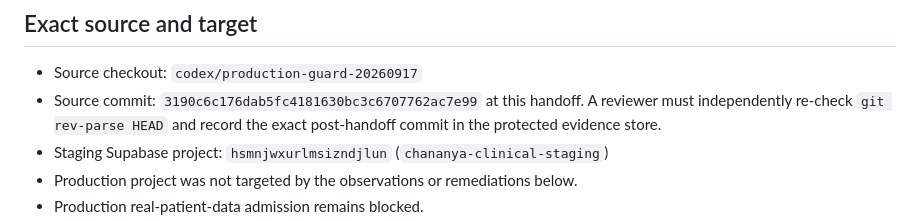
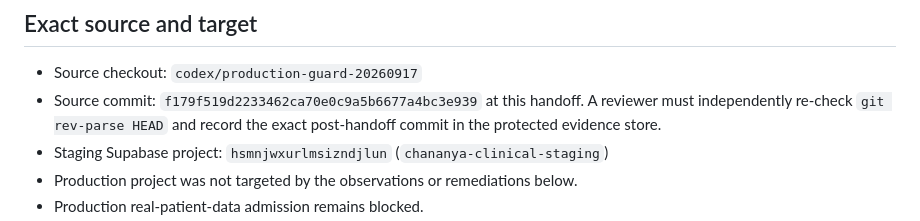
Before and after one commit to apisarit/chananya-clinical-wellness-os, a Markdown page: docs/STAGING_SECURITY_REVIEW_HANDOFF_20260917.md, the part around the change. Rendered like a GitHub page.

Commit message:
docs: bind staging handoff to current exact head

```diff
--- a/docs/STAGING_SECURITY_REVIEW_HANDOFF_20260917.md
+++ b/docs/STAGING_SECURITY_REVIEW_HANDOFF_20260917.md
@@ -10,7 +10,7 @@ any production gate as passed.
 ## Exact source and target
 
 - Source checkout: `codex/production-guard-20260917`
-- Source commit: `3190c6c176dab5fc4181630bc3c6707762ac7e99` at this handoff.
+- Source commit: `f179f519d2233462ca70e0c9a5b6677a4bc3e939` at this handoff.
   A reviewer must independently re-check `git rev-parse HEAD` and record the
   exact post-handoff commit in the protected evidence store.
 - Staging Supabase project: `hsmnjwxurlmsizndjlun` (`chananya-clinical-staging`)
```
